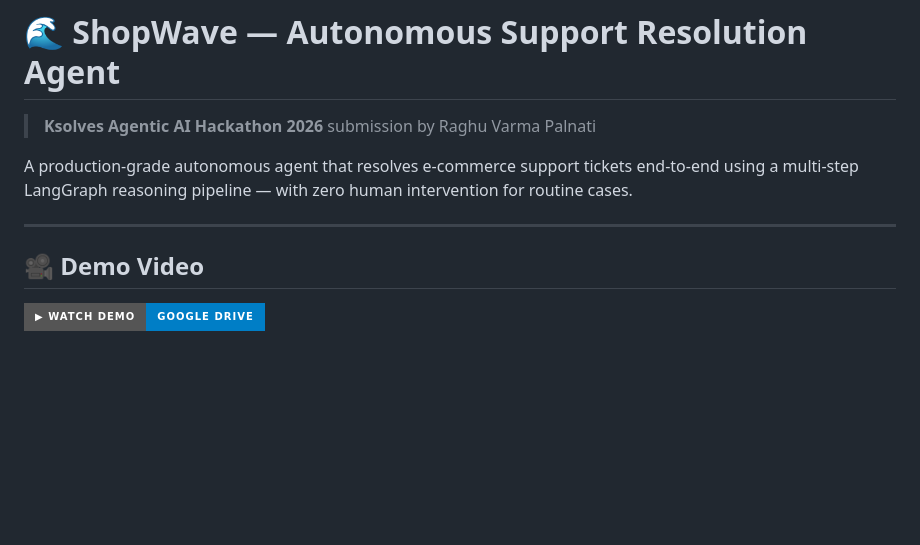
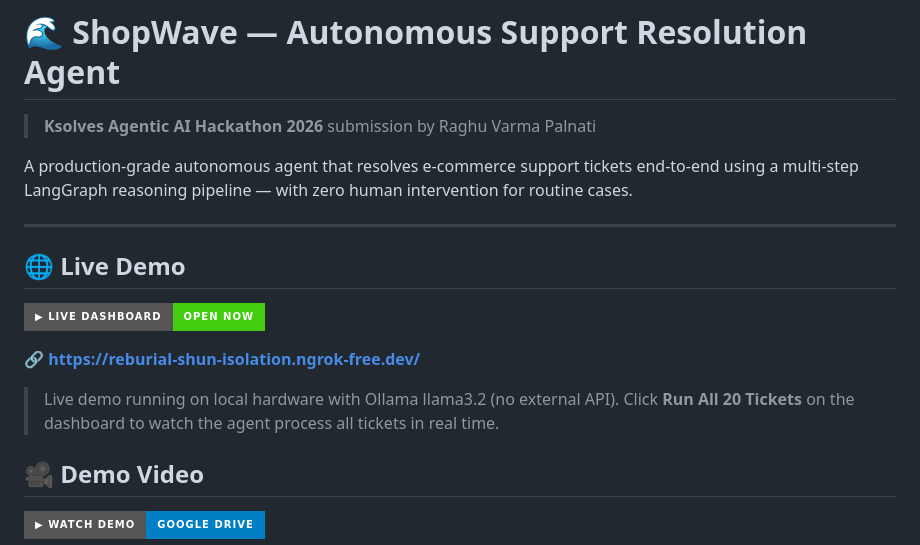
Before and after one commit to RAGHUPALNATI/K_sloves_hackthon, a Markdown page: README.md, the part around the change. Drawn GitHub-style; badges without logos; blank space fills up the shorter version.

```diff
--- a/README.md
+++ b/README.md
@@ -5,7 +5,14 @@
 A production-grade autonomous agent that resolves e-commerce support tickets end-to-end using a multi-step LangGraph reasoning pipeline — with zero human intervention for routine cases.
 
 ---
+## 🌐 Live Demo
 
+[![Live Dashboard](https://img.shields.io/badge/▶%20Live%20Dashboard-Open%20Now-brightgreen?style=for-the-badge)](https://reburial-shun-isolation.ngrok-free.dev/)
+
+**🔗 https://reburial-shun-isolation.ngrok-free.dev/**
+
+> Live demo running on local hardware with Ollama llama3.2 (no external API).
+> Click **Run All 20 Tickets** on the dashboard to watch the agent process all tickets in real time.
 
 
 
```
